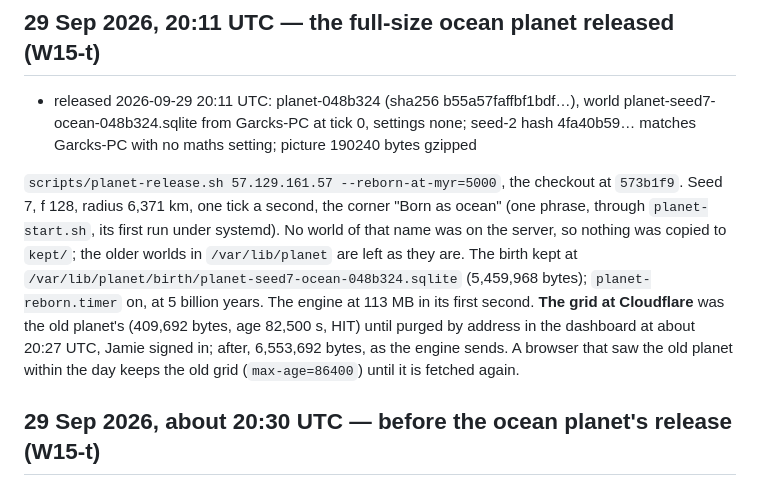
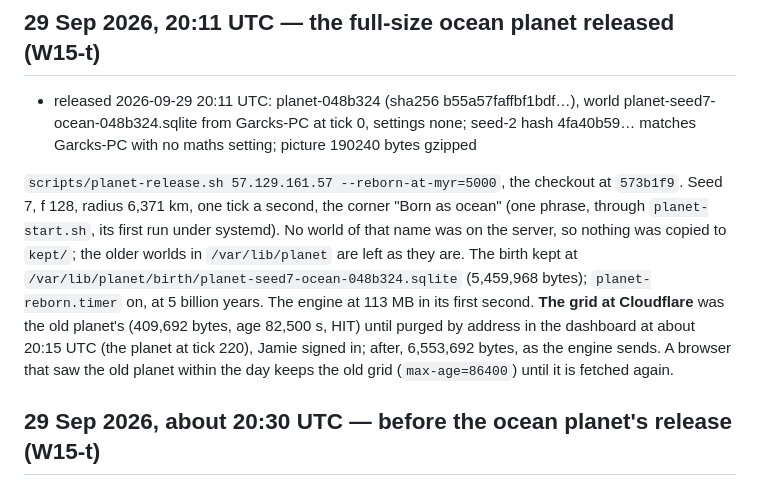
Before and after one commit to JGarcks/anjaneyaworkshop, a Markdown page: frontdoor/state/server.md, the part around the change. GitHub-like rendering.

Commit message:
W15 — the ocean planet's walk (W15-t): Jamie, "it's running super smooth"; one tick a second held at tick 931, 0.19 s a tick, 249 MB; the purge's time corrected; documents only
Co-Authored-By: Claude Fable 5.1 <noreply@anthropic.com>

```diff
--- a/frontdoor/state/server.md
+++ b/frontdoor/state/server.md
@@ -8,7 +8,7 @@
 
 - released 2026-09-29 20:11 UTC: planet-048b324 (sha256 b55a57faffbf1bdf…), world planet-seed7-ocean-048b324.sqlite from Garcks-PC at tick 0, settings none; seed-2 hash 4fa40b59… matches Garcks-PC with no maths setting; picture 190240 bytes gzipped
 
-`scripts/planet-release.sh 57.129.161.57 --reborn-at-myr=5000`, the checkout at `573b1f9`. Seed 7, f 128, radius 6,371 km, one tick a second, the corner "Born as ocean" (one phrase, through `planet-start.sh`, its first run under systemd). No world of that name was on the server, so nothing was copied to `kept/`; the older worlds in `/var/lib/planet` are left as they are. The birth kept at `/var/lib/planet/birth/planet-seed7-ocean-048b324.sqlite` (5,459,968 bytes); `planet-reborn.timer` on, at 5 billion years. The engine at 113 MB in its first second. **The grid at Cloudflare** was the old planet's (409,692 bytes, age 82,500 s, HIT) until purged by address in the dashboard at about 20:27 UTC, Jamie signed in; after, 6,553,692 bytes, as the engine sends. A browser that saw the old planet within the day keeps the old grid (`max-age=86400`) until it is fetched again.
+`scripts/planet-release.sh 57.129.161.57 --reborn-at-myr=5000`, the checkout at `573b1f9`. Seed 7, f 128, radius 6,371 km, one tick a second, the corner "Born as ocean" (one phrase, through `planet-start.sh`, its first run under systemd). No world of that name was on the server, so nothing was copied to `kept/`; the older worlds in `/var/lib/planet` are left as they are. The birth kept at `/var/lib/planet/birth/planet-seed7-ocean-048b324.sqlite` (5,459,968 bytes); `planet-reborn.timer` on, at 5 billion years. The engine at 113 MB in its first second. **The grid at Cloudflare** was the old planet's (409,692 bytes, age 82,500 s, HIT) until purged by address in the dashboard at about 20:15 UTC (the planet at tick 220), Jamie signed in; after, 6,553,692 bytes, as the engine sends. A browser that saw the old planet within the day keeps the old grid (`max-age=86400`) until it is fetched again.
 
 ## 29 Sep 2026, about 20:30 UTC — before the ocean planet's release (W15-t)
 
```
Also changed, not shown: 1 other file.
